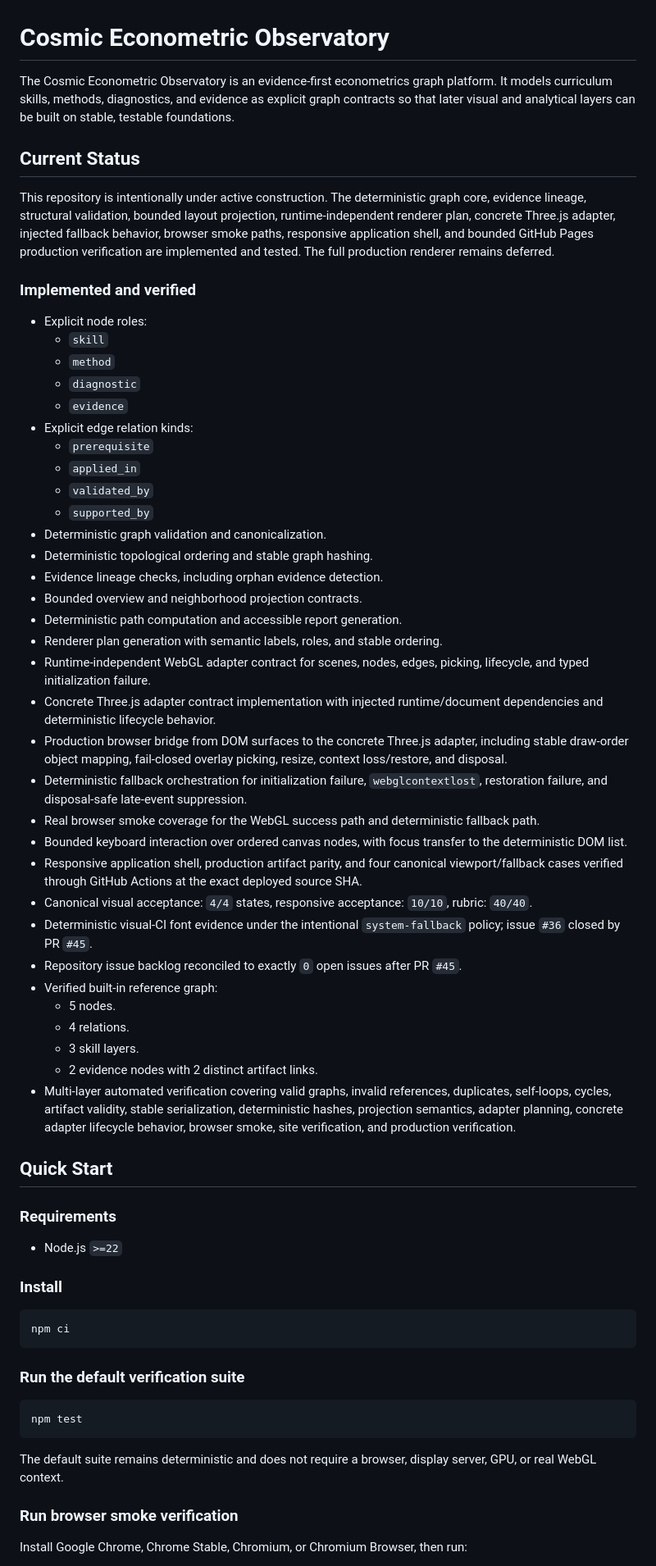
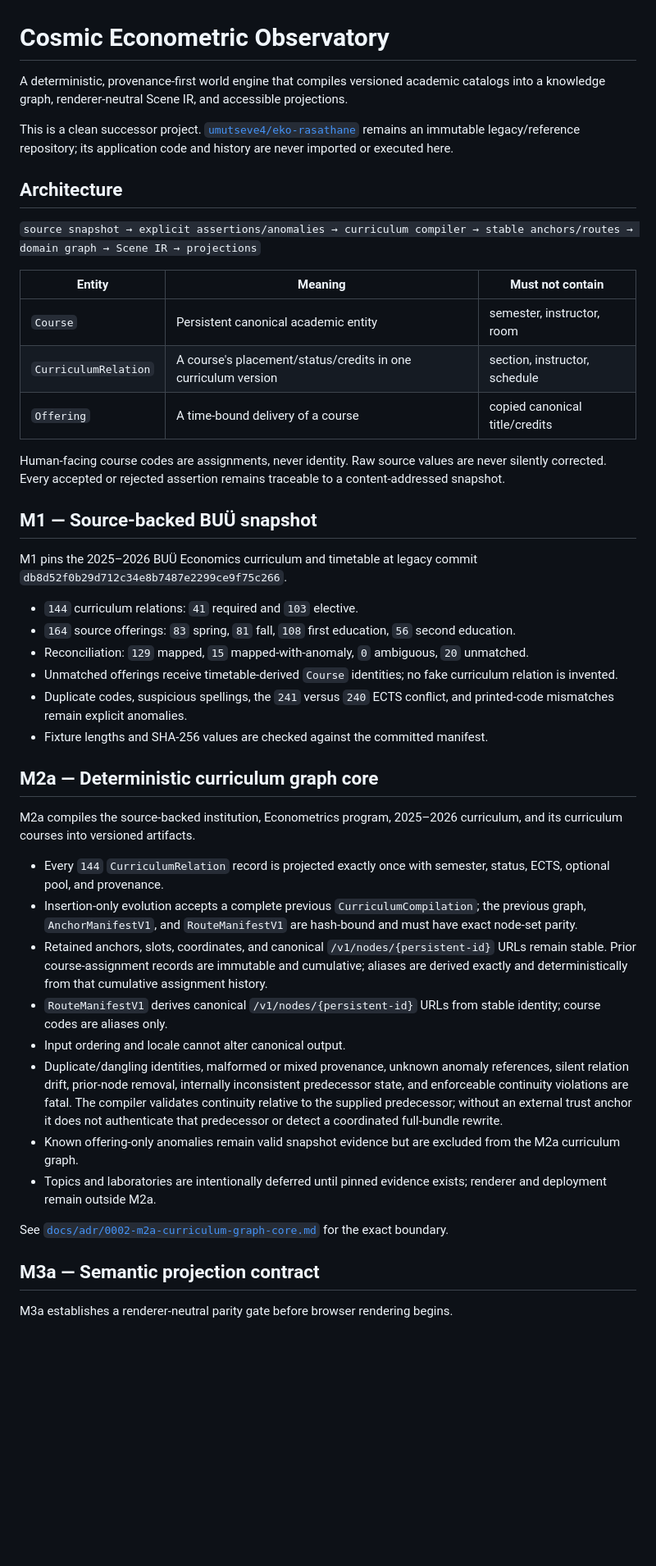
Before and after one commit to umutseve4/cosmic-econometric-observatory, a Markdown page: README.md, the part around one of its changes. Shown at 82% size. GitHub-like rendering; blank space fills up the shorter version.

Commit message:
docs: preserve README history while reconciling closure

````diff
--- a/README.md
+++ b/README.md
@@ -1,67 +1,48 @@
 # Cosmic Econometric Observatory
 
-The Cosmic Econometric Observatory is an evidence-first econometrics graph platform. It models curriculum skills, methods, diagnostics, and evidence as explicit graph contracts so that later visual and analytical layers can be built on stable, testable foundations.
+A deterministic, provenance-first world engine that compiles versioned academic catalogs into a knowledge graph, renderer-neutral Scene IR, and accessible projections.
 
-## Current Status
+This is a clean successor project. [`umutseve4/eko-rasathane`](https://github.com/umutseve4/eko-rasathane) remains an immutable legacy/reference repository; its application code and history are never imported or executed here.
 
-This repository is intentionally under active construction. The deterministic graph core, evidence lineage, structural validation, bounded layout projection, runtime-independent renderer plan, concrete Three.js adapter, injected fallback behavior, browser smoke paths, responsive application shell, and bounded GitHub Pages production verification are implemented and tested. The full production renderer remains deferred.
+## Architecture
 
-### Implemented and verified
+`source snapshot → explicit assertions/anomalies → curriculum compiler → stable anchors/routes → domain graph → Scene IR → projections`
 
-- Explicit node roles:
-  - `skill`
-  - `method`
-  - `diagnostic`
-  - `evidence`
-- Explicit edge relation kinds:
-  - `prerequisite`
-  - `applied_in`
-  - `validated_by`
-  - `supported_by`
-- Deterministic graph validation and canonicalization.
-- Deterministic topological ordering and stable graph hashing.
-- Evidence lineage checks, including orphan evidence detection.
-- Bounded overview and neighborhood projection contracts.
-- Deterministic path computation and accessible report generation.
-- Renderer plan generation with semantic labels, roles, and stable ordering.
-- Runtime-independent WebGL adapter contract for scenes, nodes, edges, picking, lifecycle, and typed initialization failure.
-- Concrete Three.js adapter contract implementation with injected runtime/document dependencies and deterministic lifecycle behavior.
-- Production browser bridge from DOM surfaces to the concrete Three.js adapter, including stable draw-order object mapping, fail-closed overlay picking, resize, context loss/restore, and disposal.
-- Deterministic fallback orchestration for initialization failure, `webglcontextlost`, restoration failure, and disposal-safe late-event suppression.
-- Real browser smoke coverage for the WebGL success path and deterministic fallback path.
-- Bounded keyboard interaction over ordered canvas nodes, with focus transfer to the deterministic DOM list.
-- Responsive application shell, production artifact parity, and four canonical viewport/fallback cases verified through GitHub Actions at the exact deployed source SHA.
-- Canonical visual acceptance: `4/4` states, responsive acceptance: `10/10`, rubric: `40/40`.
-- Deterministic visual-CI font evidence under the intentional `system-fallback` policy; issue `#36` closed by PR `#45`.
-- Repository issue backlog reconciled to exactly `0` open issues after PR `#45`.
-- Verified built-in reference graph:
-  - 5 nodes.
-  - 4 relations.
-  - 3 skill layers.
-  - 2 evidence nodes with 2 distinct artifact links.
-- Multi-layer automated verification covering valid graphs, invalid references, duplicates, self-loops, cycles, artifact validity, stable serialization, deterministic hashes, projection semantics, adapter planning, concrete adapter lifecycle behavior, browser smoke, site verification, and production verification.
+| Entity | Meaning | Must not contain |
+|---|---|---|
+| `Course` | Persistent canonical academic entity | semester, instructor, room |
+| `CurriculumRelation` | A course's placement/status/credits in one curriculum version | section, instructor, schedule |
+| `Offering` | A time-bound delivery of a course | copied canonical title/credits |
 
-## Quick Start
+Human-facing course codes are assignments, never identity. Raw source values are never silently corrected. Every accepted or rejected assertion remains traceable to a content-addressed snapshot.
 
-### Requirements
+## M1 — Source-backed BUÜ snapshot
 
-- Node.js `>=22`
+M1 pins the 2025–2026 BUÜ Economics curriculum and timetable at legacy commit `db8d52f0b29d712c34e8b7487e2299ce9f75c266`.
 
-### Install
+- `144` curriculum relations: `41` required and `103` elective.
+- `164` source offerings: `83` spring, `81` fall, `108` first education, `56` second education.
+- Reconciliation: `129` mapped, `15` mapped-with-anomaly, `0` ambiguous, `20` unmatched.
+- Unmatched offerings receive timetable-derived `Course` identities; no fake curriculum relation is invented.
+- Duplicate codes, suspicious spellings, the `241` versus `240` ECTS conflict, and printed-code mismatches remain explicit anomalies.
+- Fixture lengths and SHA-256 values are checked against the committed manifest.
 
-```bash
-npm ci
-```
+## M2a — Deterministic curriculum graph core
 
-### Run the default verification suite
+M2a compiles the source-backed institution, Econometrics program, 2025–2026 curriculum, and its curriculum courses into versioned artifacts.
 
-```bash
-npm test
-```
+- Every `144` `CurriculumRelation` record is projected exactly once with semester, status, ECTS, optional pool, and provenance.
+- Insertion-only evolution accepts a complete previous `CurriculumCompilation`; the previous graph, `AnchorManifestV1`, and `RouteManifestV1` are hash-bound and must have exact node-set parity.
+- Retained anchors, slots, coordinates, and canonical `/v1/nodes/{persistent-id}` URLs remain stable. Prior course-assignment records are immutable and cumulative; aliases are derived exactly and deterministically from that cumulative assignment history.
+- `RouteManifestV1` derives canonical `/v1/nodes/{persistent-id}` URLs from stable identity; course codes are aliases only.
+- Input ordering and locale cannot alter canonical output.
+- Duplicate/dangling identities, malformed or mixed provenance, unknown anomaly references, silent relation drift, prior-node removal, internally inconsistent predecessor state, and enforceable continuity violations are fatal. The compiler validates continuity relative to the supplied predecessor; without an external trust anchor it does not authenticate that predecessor or detect a coordinated full-bundle rewrite.
+- Known offering-only anomalies remain valid snapshot evidence but are excluded from the M2a curriculum graph.
+- Topics and laboratories are intentionally deferred until pinned evidence exists; renderer and deployment remain outside M2a.
 
-The default suite remains deterministic and does not require a browser, display server, GPU, or real WebGL context.
+See [`docs/adr/0002-m2a-curriculum-graph-core.md`](docs/adr/0002-m2a-curriculum-graph-core.md) for the exact boundary.
 
-### Run browser smoke verification
+## M3a — Semantic projection contract
 
-Install Google Chrome, Chrome Stable, Chromium, or Chromium Browser, then run:
+M3a establishes a renderer-neutral parity gate before browser rendering begins.
 
````
Also changed, not shown: other parts of README.md (+52 -96 lines).
